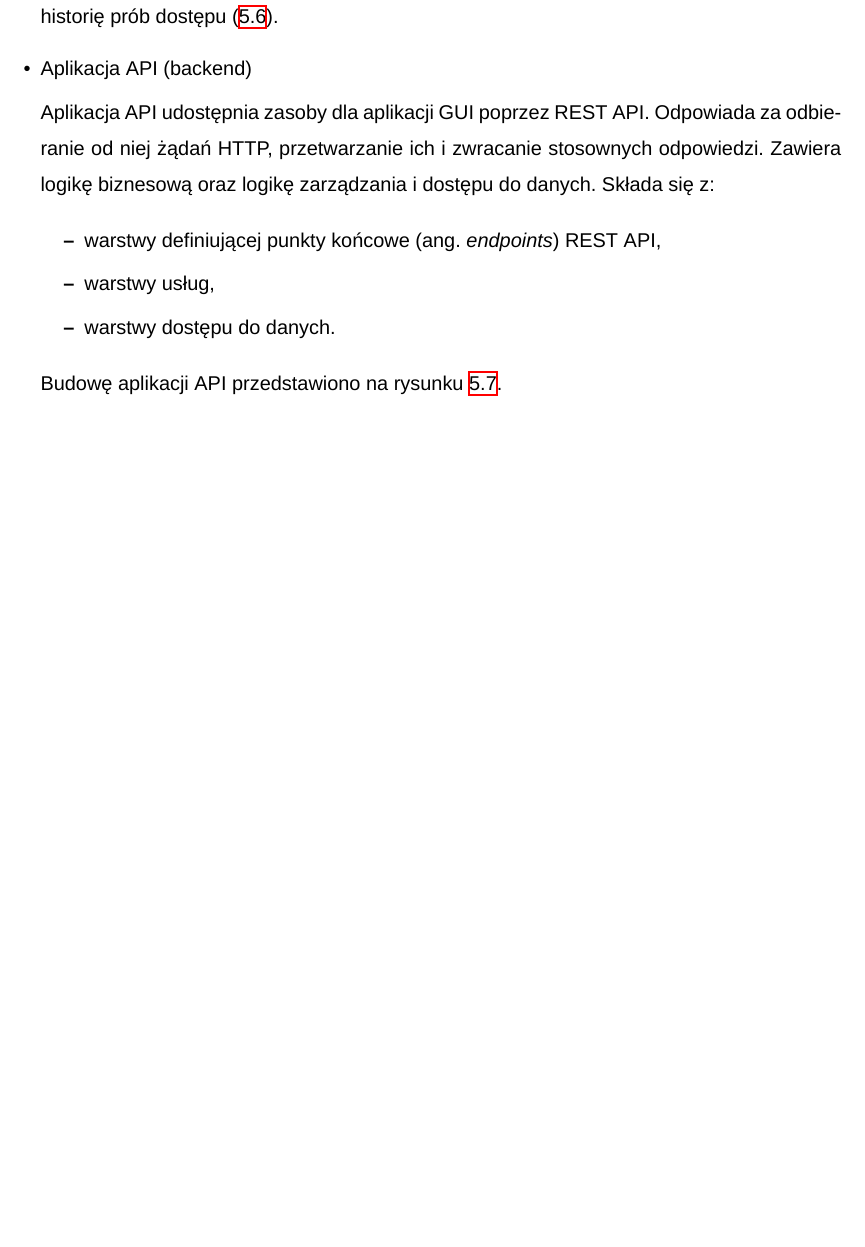
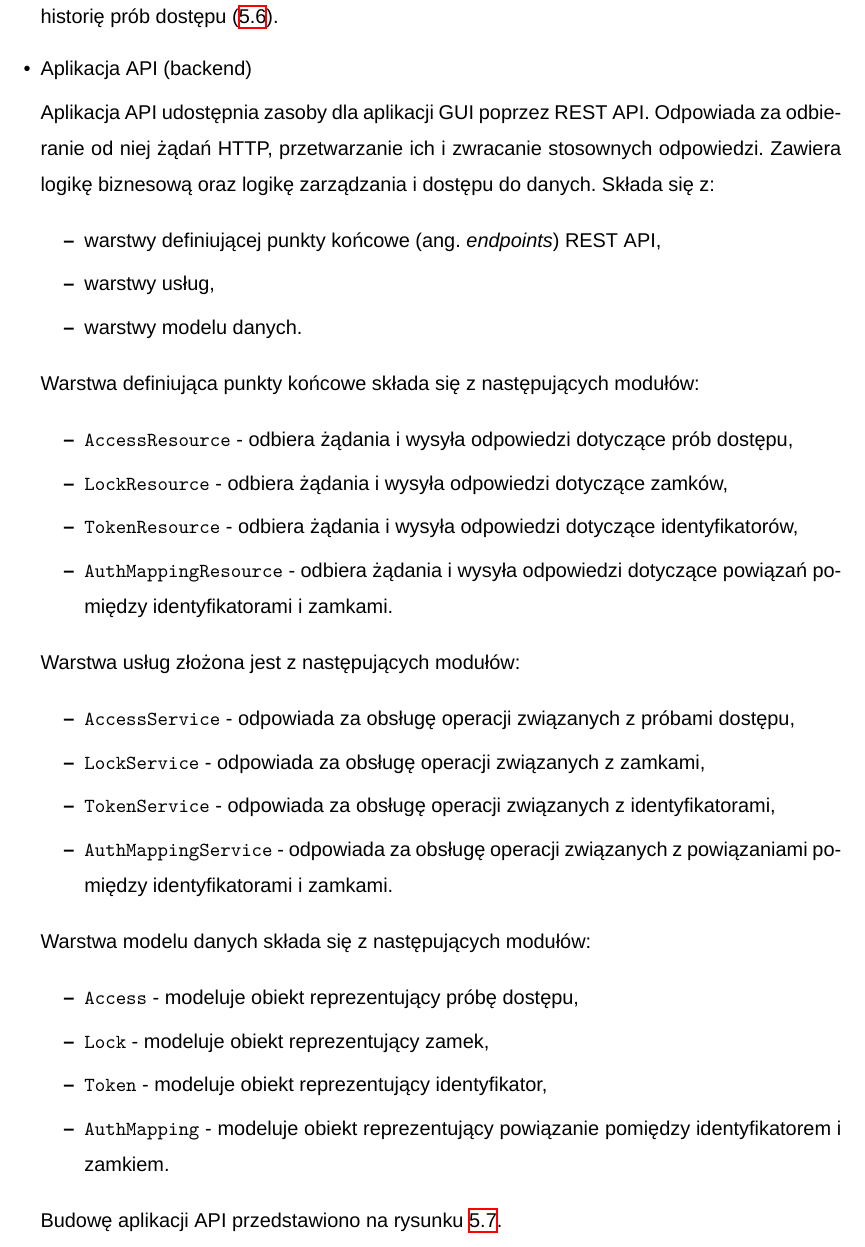
Before and after one commit to adapiekarska/centralized-lock-system, a LaTeX thesis (docs/document.tex, which reads docs/chapters/server.tex): part of page 46 of 60, cut so that both start at the same text, the shorter picture padded with empty space. Compiled offline with XeLaTeX; a missing font is replaced by an installed copy or a similar font.

Commit message:
Describe layers of api application

```diff
--- a/docs/chapters/server.tex
+++ b/docs/chapters/server.tex
@@ -119,8 +119,36 @@
     			\begin{itemize}
     				\item warstwy definiującej punkty końcowe (ang. \textit{endpoints}) REST API,
     				\item warstwy usług,
-    				\item warstwy dostępu do danych.
+    				\item warstwy modelu danych.
     			\end{itemize}
+
+    			Warstwa definiująca punkty końcowe składa się z następujących modułów:
+
+    			\begin{itemize}
+    				\item \texttt{AccessResource} - odbiera żądania i wysyła odpowiedzi dotyczące prób dostępu,
+    				\item \texttt{LockResource} - odbiera żądania i wysyła odpowiedzi dotyczące zamków,
+    				\item \texttt{TokenResource} - odbiera żądania i wysyła odpowiedzi dotyczące identyfikatorów,
+    				\item \texttt{AuthMappingResource} - odbiera żądania i wysyła odpowiedzi dotyczące powiązań pomiędzy identyfikatorami i zamkami.
+    			\end{itemize}
+
+    			Warstwa usług złożona jest z następujących modułów:
+
+    			\begin{itemize}
+    				\item \texttt{AccessService} - odpowiada za obsługę operacji związanych z próbami dostępu,
+    				\item \texttt{LockService} - odpowiada za obsługę operacji związanych z zamkami,
+    				\item \texttt{TokenService} - odpowiada za obsługę operacji związanych z identyfikatorami,
+    				\item \texttt{AuthMappingService} - odpowiada za obsługę operacji związanych z powiązaniami pomiędzy identyfikatorami i zamkami.
+    			\end{itemize}
+
+    			Warstwa modelu danych składa się z następujących modułów:
+
+    			\begin{itemize}
+    				\item \texttt{Access} - modeluje obiekt reprezentujący próbę dostępu,
+    				\item \texttt{Lock} - modeluje obiekt reprezentujący zamek,
+    				\item \texttt{Token} - modeluje obiekt reprezentujący identyfikator,
+    				\item \texttt{AuthMapping} - modeluje obiekt reprezentujący powiązanie pomiędzy identyfikatorem i zamkiem.
+    			\end{itemize}
+
 
     			Budowę aplikacji API przedstawiono na rysunku \ref{fig:api}.
 
```
Also changed, not shown: docs/chapters/server.tex (2 more changed lines).
